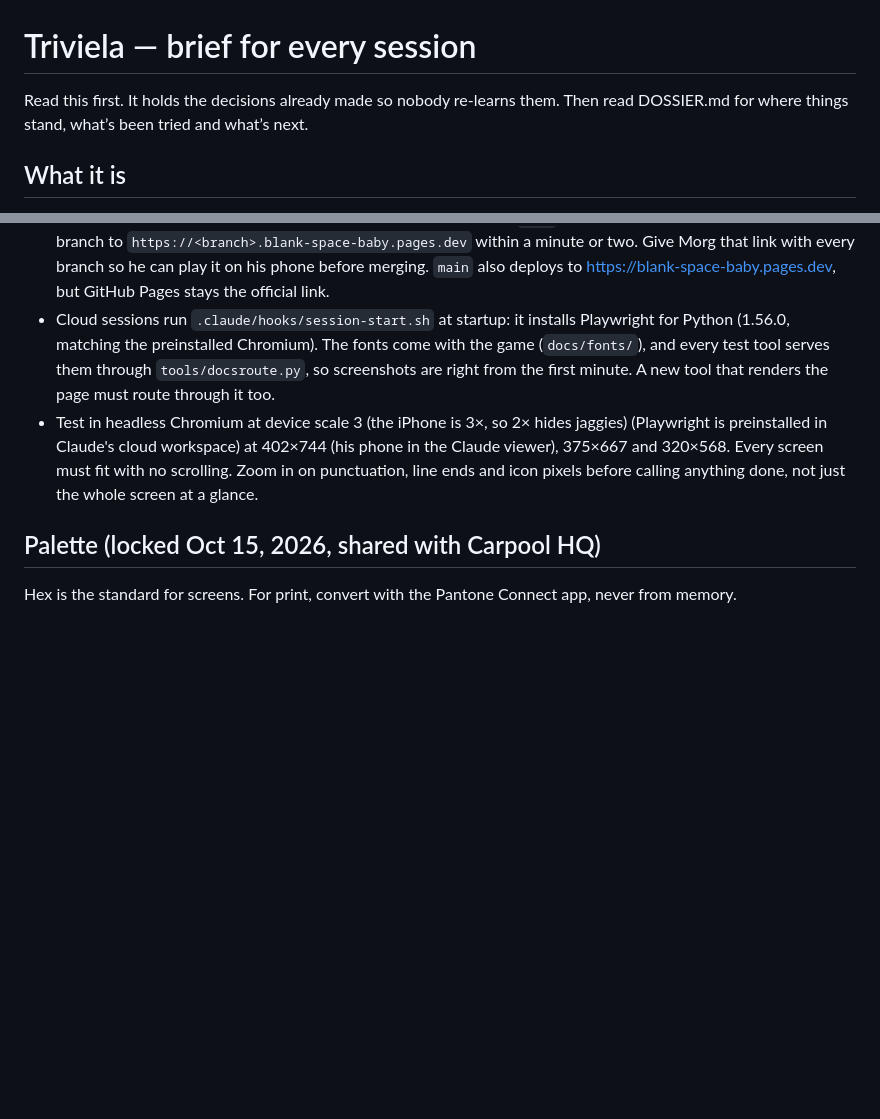
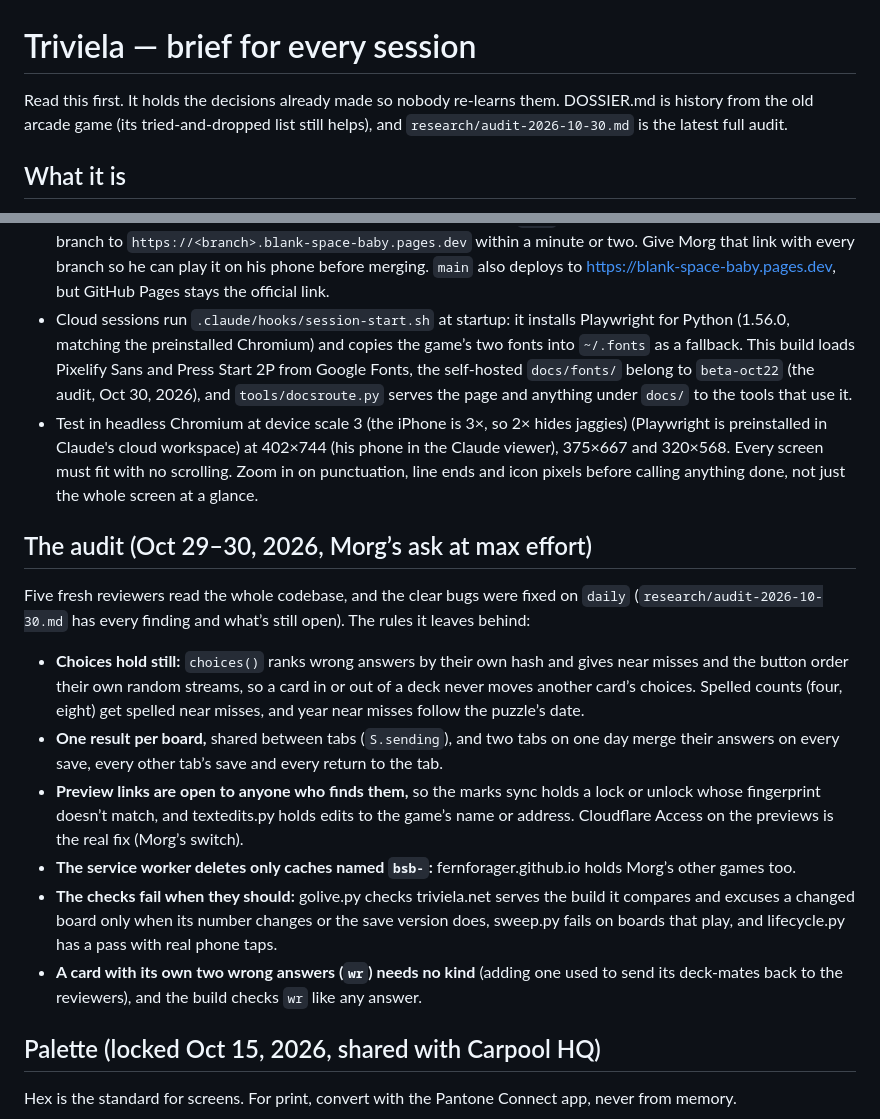
Before and after one commit to FernForager/blank-space-baby, a Markdown page: CLAUDE.md, 2 parts joined by grey strips. GitHub-like rendering; blank space fills up the shorter version.

Commit message:
The audit's report, and CLAUDE.md: what it leaves behind, the stale dossier pointer and fonts line fixed

```diff
--- a/CLAUDE.md
+++ b/CLAUDE.md
@@ -1,6 +1,6 @@
 # Triviela — brief for every session
 
-Read this first. It holds the decisions already made so nobody re-learns them. Then read DOSSIER.md for where things stand, what’s been tried and what’s next.
+Read this first. It holds the decisions already made so nobody re-learns them. DOSSIER.md is history from the old arcade game (its tried-and-dropped list still helps), and `research/audit-2026-10-30.md` is the latest full audit.
 
 ## What it is
 **Triviela** (trivia + trivela, the outside-of-the-foot curling kick, Morg's coinage on Oct 15, 2026. One L. Portuguese spells the kick "trivela" and has no "triviela" variant, so the extra i is ours and deliberate) is a public, standalone soccer trivia game: a daily puzzle in an arcade-cabinet look. It began as a word game for Morg's daughter's youth team (Seattle Celtic G14) and grew into its own thing on Oct 16, 2026. It's a standalone game first. Morg may still embed it in Carpool HQ's Arcade later, for fun. Built by Morg (owner, names everything, approves all player-facing text) with Claude. Domain: triviela.net, live since Oct 17, 2026: registered at Squarespace, with Cloudflare’s nameservers (anton and marjory) pointing it and www at the Pages project. The old address https://fernforager.github.io/blank-space-baby/ still works too, with its own saved progress. The repo, that address and the saved-progress keys (`bsb-…`) keep the old name Blank Space Baby on purpose.
@@ -61,8 +61,17 @@ python3 tools/livecheck.py           # after: plays today’s board on triviela.
 - `functions/api/mark.js` and `wrangler.toml`: the beta’s flag and lock service on Cloudflare Pages, with its database `triviela-beta` (D1, id 28b9326e-e80a-433a-ab24-64c0c11712fe). While `wrangler.toml` exists, Pages takes its settings from the file, not the dashboard.
 - `docs/`: what GitHub Pages serves (index.html, icons, manifest, `sw.js` for offline play, `og.png` for link previews). Don't hand-edit docs/index.html. Rebuild it. Rerun `python3 tools/og.py` if the look or the icons change.
 - Preview links: Cloudflare Pages (project blank-space-baby, output `docs`, no build command) deploys every pushed branch to `https://<branch>.blank-space-baby.pages.dev` within a minute or two. Give Morg that link with every branch so he can play it on his phone before merging. `main` also deploys to https://blank-space-baby.pages.dev, but GitHub Pages stays the official link.
-- Cloud sessions run `.claude/hooks/session-start.sh` at startup: it installs Playwright for Python (1.56.0, matching the preinstalled Chromium). The fonts come with the game (`docs/fonts/`), and every test tool serves them through `tools/docsroute.py`, so screenshots are right from the first minute. A new tool that renders the page must route through it too.
+- Cloud sessions run `.claude/hooks/session-start.sh` at startup: it installs Playwright for Python (1.56.0, matching the preinstalled Chromium) and copies the game’s two fonts into `~/.fonts` as a fallback. This build loads Pixelify Sans and Press Start 2P from Google Fonts, the self-hosted `docs/fonts/` belong to `beta-oct22` (the audit, Oct 30, 2026), and `tools/docsroute.py` serves the page and anything under `docs/` to the tools that use it.
 - Test in headless Chromium at device scale 3 (the iPhone is 3×, so 2× hides jaggies) (Playwright is preinstalled in Claude's cloud workspace) at 402×744 (his phone in the Claude viewer), 375×667 and 320×568. Every screen must fit with no scrolling. Zoom in on punctuation, line ends and icon pixels before calling anything done, not just the whole screen at a glance.
+
+## The audit (Oct 29–30, 2026, Morg’s ask at max effort)
+Five fresh reviewers read the whole codebase, and the clear bugs were fixed on `daily` (`research/audit-2026-10-30.md` has every finding and what’s still open). The rules it leaves behind:
+- **Choices hold still:** `choices()` ranks wrong answers by their own hash and gives near misses and the button order their own random streams, so a card in or out of a deck never moves another card’s choices. Spelled counts (four, eight) get spelled near misses, and year near misses follow the puzzle’s date.
+- **One result per board,** shared between tabs (`S.sending`), and two tabs on one day merge their answers on every save, every other tab’s save and every return to the tab.
+- **Preview links are open to anyone who finds them,** so the marks sync holds a lock or unlock whose fingerprint doesn’t match, and textedits.py holds edits to the game’s name or address. Cloudflare Access on the previews is the real fix (Morg’s switch).
+- **The service worker deletes only caches named `bsb-`:** fernforager.github.io holds Morg’s other games too.
+- **The checks fail when they should:** golive.py checks triviela.net serves the build it compares and excuses a changed board only when its number changes or the save version does, sweep.py fails on boards that play, and lifecycle.py has a pass with real phone taps.
+- **A card with its own two wrong answers (`wr`) needs no kind** (adding one used to send its deck-mates back to the reviewers), and the build checks `wr` like any answer.
 
 ## Palette (locked Oct 15, 2026, shared with Carpool HQ)
 Hex is the standard for screens. For print, convert with the Pantone Connect app, never from memory.
```
Also changed, not shown: research/audit-2026-10-30.md (added, +49 -0 lines).
